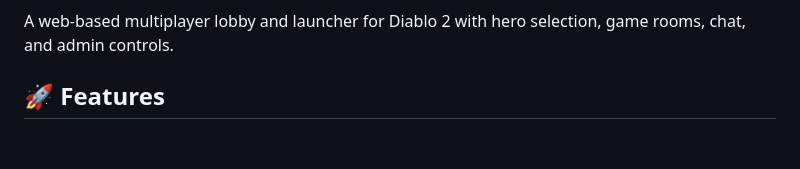
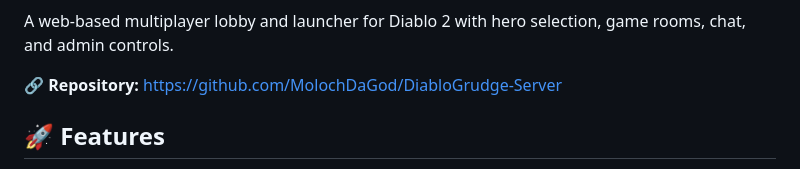
Before and after one commit to MolochDaGod/DiabloGrudge-Server, a Markdown page: README.md, the part around one of its changes. Rendered like a GitHub page; blank space fills up the shorter version.

Commit message:
Add Vercel deploy button and repository link

```diff
--- a/README.md
+++ b/README.md
@@ -3,4 +5,6 @@
 A web-based multiplayer lobby and launcher for Diablo 2 with hero selection, game rooms, chat, and admin controls.
+
+**🔗 Repository:** https://github.com/MolochDaGod/DiabloGrudge-Server
 
 ## 🚀 Features
 
```
Also changed, not shown: other parts of README.md (+2 -0 lines).
